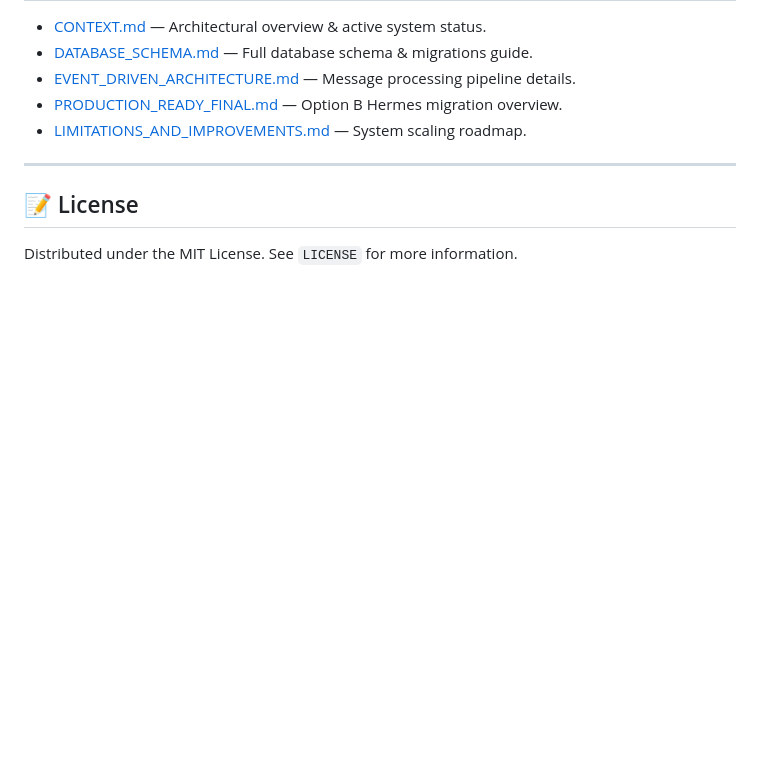
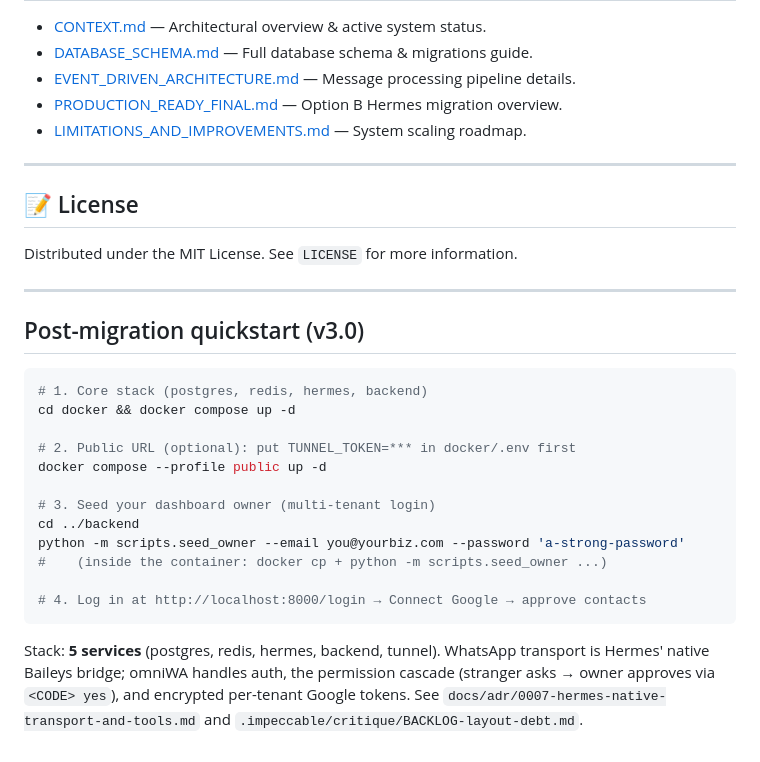
Before and after one commit to Narendarcodes/Autonomous-Whatsapp-Agent, a Markdown page: README.md, the part around the change. Rendered like a GitHub page; blank space fills up the shorter version.

Commit message:
docs(readme): post-migration quickstart — stack up, seed owner, login flow

````diff
--- a/README.md
+++ b/README.md
@@ -263,3 +263,24 @@ docker compose -f docker/docker-compose.yml exec -T backend python -m pytest -x
 ## 📝 License
 
 Distributed under the MIT License. See `LICENSE` for more information.
+
+---
+
+## Post-migration quickstart (v3.0)
+
+```bash
+# 1. Core stack (postgres, redis, hermes, backend)
+cd docker && docker compose up -d
+
+# 2. Public URL (optional): put TUNNEL_TOKEN=*** in docker/.env first
+docker compose --profile public up -d
+
+# 3. Seed your dashboard owner (multi-tenant login)
+cd ../backend
+python -m scripts.seed_owner --email you@yourbiz.com --password 'a-strong-password'
+#    (inside the container: docker cp + python -m scripts.seed_owner ...)
+
+# 4. Log in at http://localhost:8000/login → Connect Google → approve contacts
+```
+
+Stack: **5 services** (postgres, redis, hermes, backend, tunnel). WhatsApp transport is Hermes' native Baileys bridge; omniWA handles auth, the permission cascade (stranger asks → owner approves via `<CODE> yes`), and encrypted per-tenant Google tokens. See `docs/adr/0007-hermes-native-transport-and-tools.md` and `.impeccable/critique/BACKLOG-layout-debt.md`.
````
